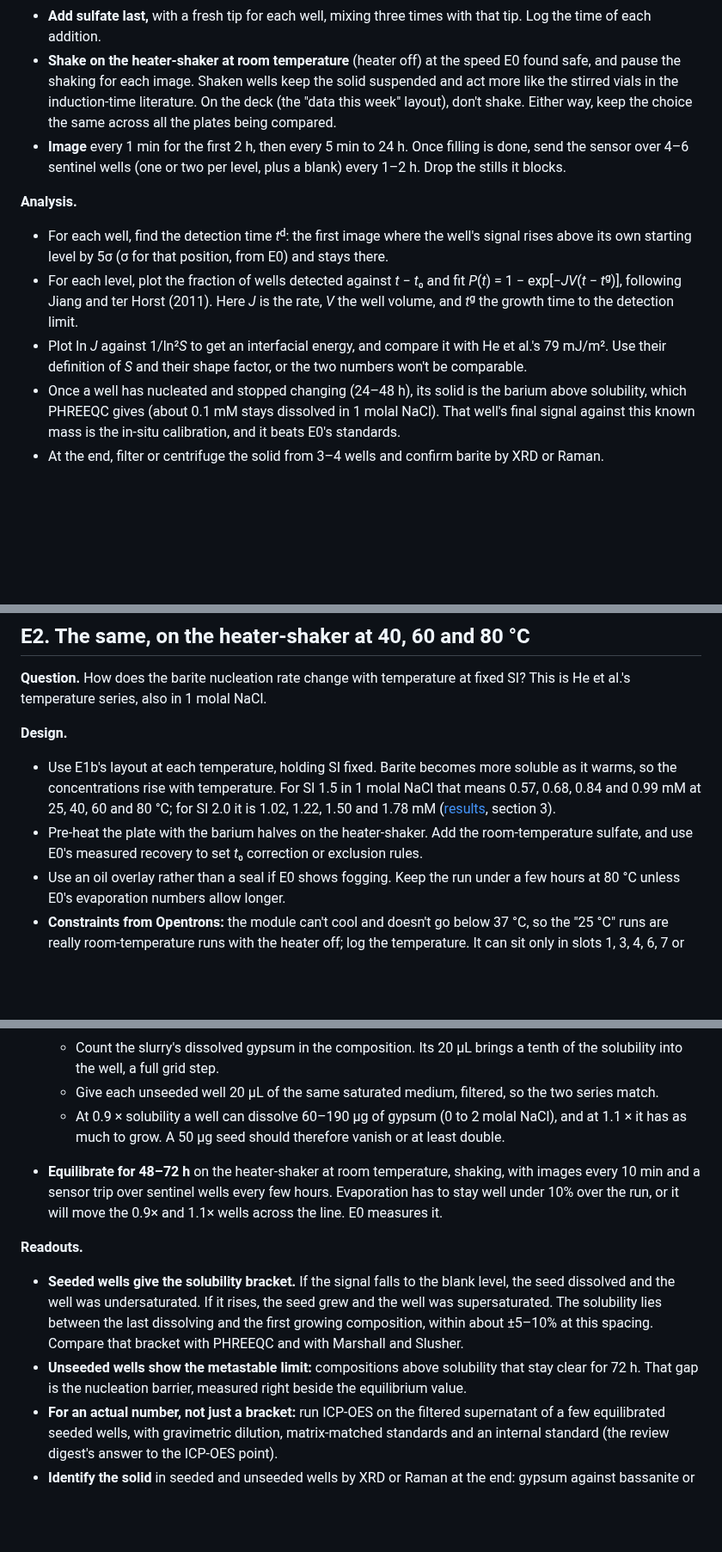
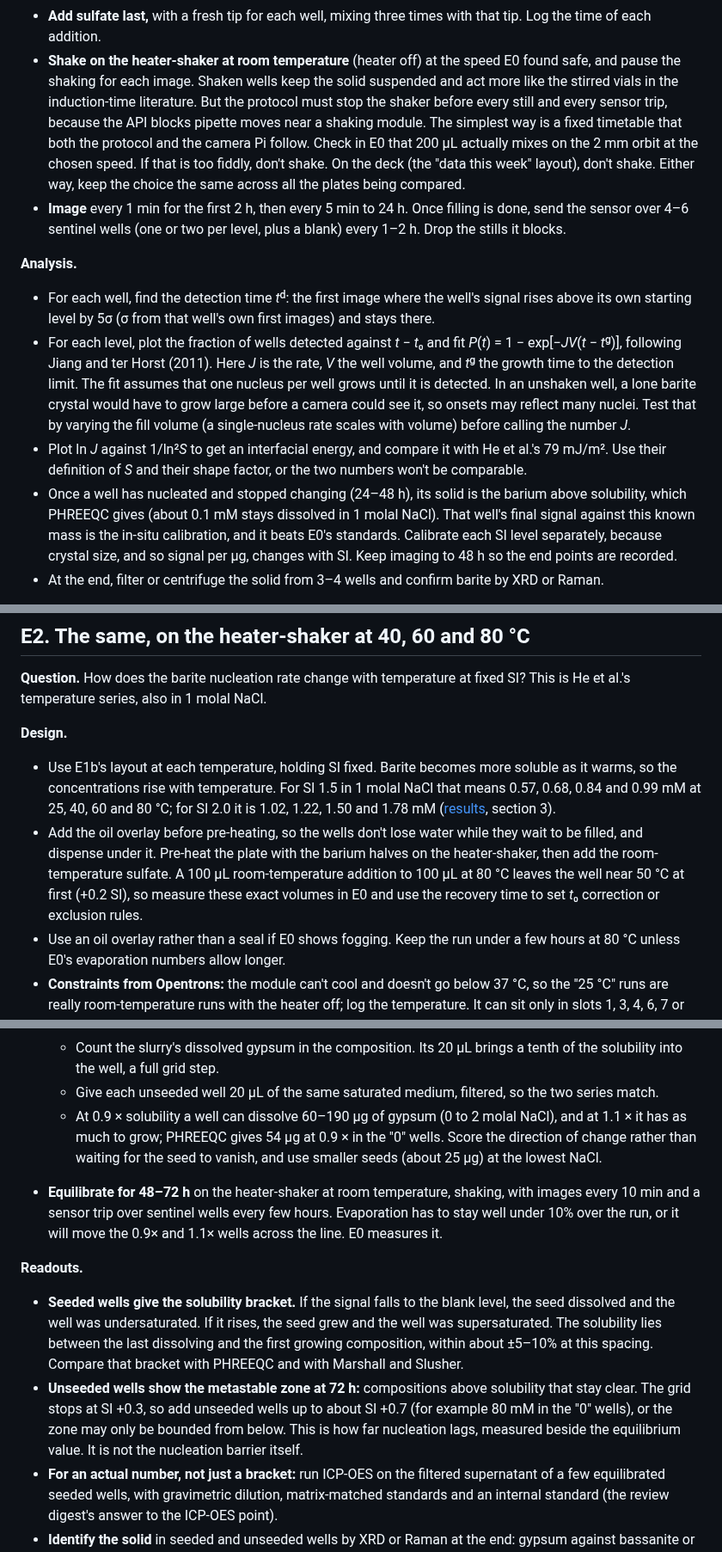
Before and after one commit to vertical-cloud-lab/digital-wetlab, a Markdown page: docs/first-experiments-v2/README.md, 3 parts joined by grey strips. Shown at 86% size. Drawn GitHub-style; blank space fills up the shorter version.

Commit message:
First experiments v2: apply an independent read-through
- E0 barite standards diluted in their own supernatant (1 molal NaCl
  dissolves about 5 ug), baseline sigma from each well's own images
- E1: state the single-nucleus assumption and test it by fill volume;
  calibrate per SI level and image to 48 h; shaking needs the shaker
  stopped for every still and sensor trip
- E2: oil before pre-heating; the 100 + 100 uL mixing temperature drop
- E3: the 0 molal wells carry 36 mM NaCl from the reaction; score the
  direction of change; extend unseeded wells to SI +0.7
- E4: the hot PbI2 step only at 0.01 M
- Attribute the PbS supersaturation and ICP points to the digest's own
  checks, not to the reviewer

For #80.

Co-authored-by: Sterling G. Baird <45469701+sgbaird@users.noreply.github.com>
Co-Authored-By: Claude Opus 5.5 <noreply@anthropic.com>

```diff
--- a/docs/first-experiments-v2/README.md
+++ b/docs/first-experiments-v2/README.md
@@ -253,24 +254,32 @@ supersaturation, and does the robot reproduce published values?
   time of each addition.
 - **Shake on the heater-shaker at room temperature** (heater off) at the speed E0 found safe, and
   pause the shaking for each image. Shaken wells keep the solid suspended and act more like the
-  stirred vials in the induction-time literature. On the deck (the "data this week" layout), don't
-  shake. Either way, keep the choice the same across all the plates being compared.
+  stirred vials in the induction-time literature. But the protocol must stop the shaker before
+  every still and every sensor trip, because the API blocks pipette moves near a shaking module.
+  The simplest way is a fixed timetable that both the protocol and the camera Pi follow. Check in E0
+  that 200 µL actually mixes on the 2 mm orbit at the chosen speed. If that is too fiddly, don't
+  shake. On the deck (the "data this week" layout), don't shake. Either way, keep the choice the same across all the plates being compared.
 - **Image** every 1 min for the first 2 h, then every 5 min to 24 h. Once filling is done, send the
   sensor over 4–6 sentinel wells (one or two per level, plus a blank) every 1–2 h. Drop the stills
   it blocks.
 
 **Analysis.**
 - For each well, find the detection time *t*ᵈ: the first image where the well's signal rises above
-  its own starting level by 5σ (σ for that position, from E0) and stays there.
+  its own starting level by 5σ (σ from that well's own first images) and stays there.
 - For each level, plot the fraction of wells detected against *t* − *t*₀ and fit
   *P*(*t*) = 1 − exp[−*JV*(*t* − *t*ᵍ)], following Jiang and ter Horst (2011). Here *J* is the rate,
-  *V* the well volume, and *t*ᵍ the growth time to the detection limit.
+  *V* the well volume, and *t*ᵍ the growth time to the detection limit. The fit assumes that one
+  nucleus per well grows until it is detected. In an unshaken well, a lone barite crystal would have
+  to grow large before a camera could see it, so onsets may reflect many nuclei. Test that by
+  varying the fill volume (a single-nucleus rate scales with volume) before calling the number *J*.
 - Plot ln *J* against 1/ln²*S* to get an interfacial energy, and compare it with He et al.'s
   79 mJ/m². Use their definition of *S* and their shape factor, or the two numbers won't be
   comparable.
 - Once a well has nucleated and stopped changing (24–48 h), its solid is the barium above solubility,
   which PHREEQC gives (about 0.1 mM stays dissolved in 1 molal NaCl). That well's final signal
-  against this known mass is the in-situ calibration, and it beats E0's standards.
+  against this known mass is the in-situ calibration, and it beats E0's standards. Calibrate each
+  SI level separately, because crystal size, and so signal per µg, changes with SI. Keep imaging to
+  48 h so the end points are recorded.
 - At the end, filter or centrifuge the solid from 3–4 wells and confirm barite by XRD or Raman.
 
 **What it shows.** The platform measures a well-defined kinetic quantity with uncertainties, checked
@@ -294,8 +303,11 @@ al.'s temperature series, also in 1 molal NaCl.
   so the concentrations rise with temperature. For SI 1.5 in 1 molal NaCl that means 0.57, 0.68,
   0.84 and 0.99 mM at 25, 40, 60 and 80 °C; for SI 2.0 it is 1.02, 1.22, 1.50 and 1.78 mM
   ([results](results.txt), section 3).
-- Pre-heat the plate with the barium halves on the heater-shaker. Add the room-temperature sulfate,
-  and use E0's measured recovery to set *t*₀ correction or exclusion rules.
+- Add the oil overlay before pre-heating, so the wells don't lose water while they wait to be
+  filled, and dispense under it. Pre-heat the plate with the barium halves on the heater-shaker,
+  then add the room-temperature sulfate. A 100 µL room-temperature addition to 100 µL at 80 °C
+  leaves the well near 50 °C at first (+0.2 SI), so measure these exact volumes in E0 and use the
+  recovery time to set *t*₀ correction or exclusion rules.
 - Use an oil overlay rather than a seal if E0 shows fogging. Keep the run under a few hours at 80 °C
   unless E0's evaporation numbers allow longer.
 - **Constraints from Opentrons:** the module can't cool and doesn't go below 37 °C, so the "25 °C"
@@ -359,7 +373,9 @@ undersaturated at 25 °C (SI −0.2 to −0.35), so gypsum is the stable solid h
     solubility into the well, a full grid step.
   - Give each unseeded well 20 µL of the same saturated medium, filtered, so the two series match.
   - At 0.9 × solubility a well can dissolve 60–190 µg of gypsum (0 to 2 molal NaCl), and at 1.1 ×
-    it has as much to grow. A 50 µg seed should therefore vanish or at least double.
+    it has as much to grow; PHREEQC gives 54 µg at 0.9 × in the "0" wells. Score the direction of
+    change rather than waiting for the seed to vanish, and use smaller seeds (about 25 µg) at the
+    lowest NaCl.
 - **Equilibrate for 48–72 h** on the heater-shaker at room temperature, shaking, with images every
   10 min and a sensor trip over sentinel wells every few hours. Evaporation has to stay well under
   10% over the run, or it will move the 0.9× and 1.1× wells across the line. E0 measures it.
@@ -370,8 +386,10 @@ undersaturated at 25 °C (SI −0.2 to −0.35), so gypsum is the stable solid h
   supersaturated. The solubility lies between the last dissolving and the first growing composition,
   within about ±5–10% at this spacing. Compare that bracket with PHREEQC and with Marshall and
   Slusher.
-- **Unseeded wells show the metastable limit:** compositions above solubility that stay clear for
-  72 h. That gap is the nucleation barrier, measured right beside the equilibrium value.
+- **Unseeded wells show the metastable zone at 72 h:** compositions above solubility that stay
+  clear. The grid stops at SI +0.3, so add unseeded wells up to about SI +0.7 (for example 80 mM in
+  the "0" wells), or the zone may only be bounded from below. This is how far nucleation lags,
+  measured beside the equilibrium value. It is not the nucleation barrier itself.
 - **For an actual number, not just a bracket:** run ICP-OES on the filtered supernatant of a few
   equilibrated seeded wells, with gravimetric dilution, matrix-matched standards and an internal
   standard (the review digest's answer to the ICP-OES point).
```
Also changed, not shown: other parts of docs/first-experiments-v2/README.md (+11 -7 lines).
